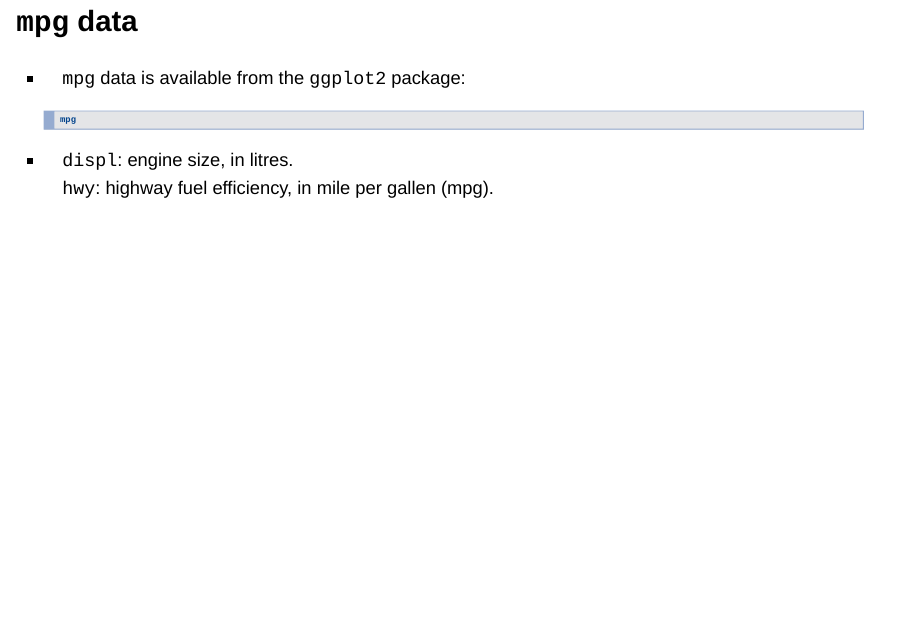
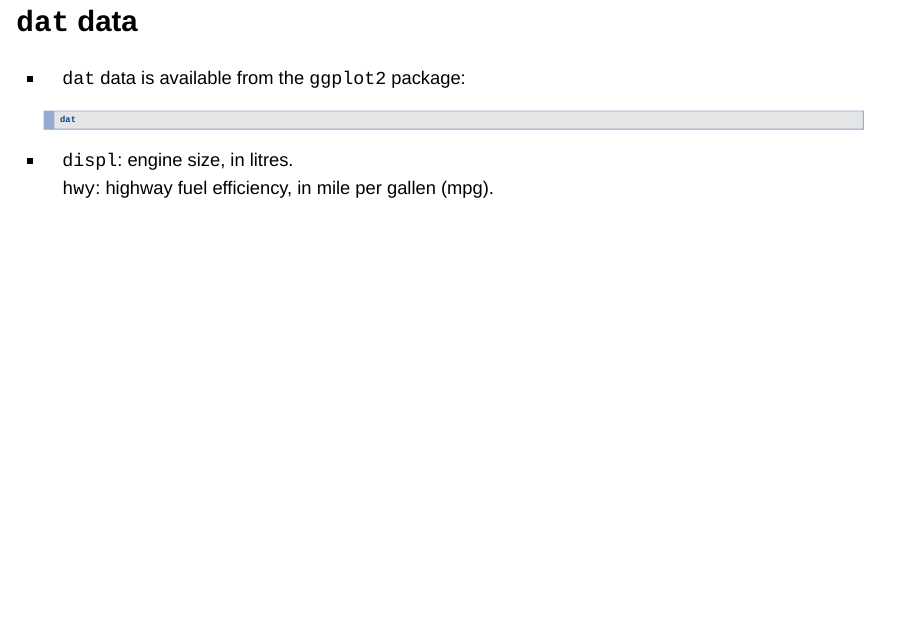
Before and after one commit to aocejogarcia/cph685_ggplot, an R Markdown document (ggplot2-list.Rmd): page 5 of 66. Rendered offline with R 4.5, knitr and Pandoc, with nearby package versions; the code chunks are not run, so their results and figures are left out; drawn as Slidy slides in place of the format the file asks for.

Commit message:
creating a new repository

````diff
--- a/ggplot2-list.Rmd
+++ b/ggplot2-list.Rmd
@@ -53,11 +53,11 @@ A typical data science project:
     library("tidyverse")
     ```
 
-## `mpg` data {.smaller}
+## `dat` data {.smaller}
 
-- `mpg` data is available from the `ggplot2` package:
+- `dat` data is available from the `ggplot2` package:
     ```{r}
-    mpg
+    dat
     ```
 
 - `displ`: engine size, in litres.
````
